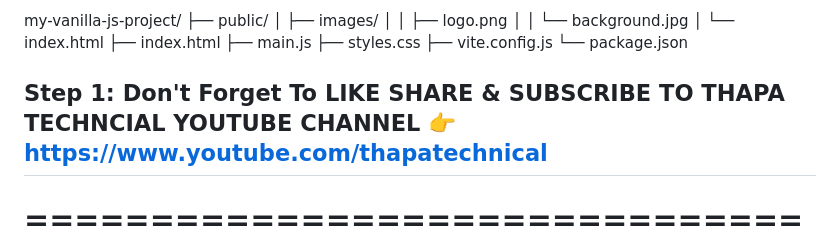
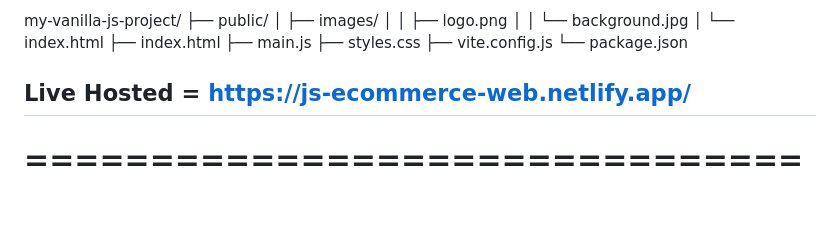
Before and after one commit to surajsawant007/JS-Ecommerce-web, a Markdown page: README.md, the part around the change. GitHub-like rendering; blank space fills up the shorter version.

```diff
--- a/README.md
+++ b/README.md
@@ -32,7 +32,7 @@ my-vanilla-js-project/
 ├── vite.config.js
 └── package.json
 
-## Step 1: Don't Forget To LIKE SHARE & SUBSCRIBE TO THAPA TECHNCIAL YOUTUBE CHANNEL 👉 https://www.youtube.com/thapatechnical
+## Live Hosted = https://js-ecommerce-web.netlify.app/
 
 ====================================================================
 **_ Steps to Create a Function for Displaying Product Containers _**
```
